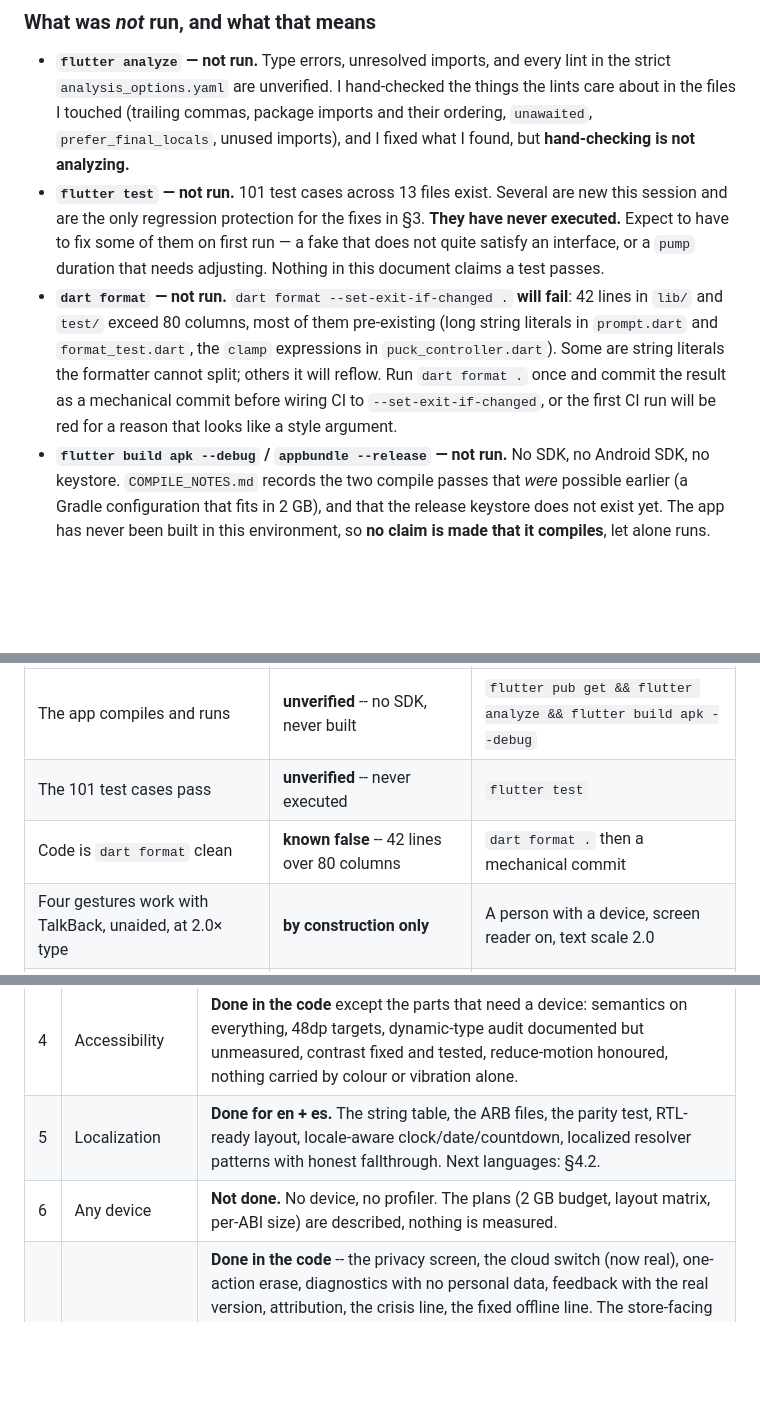
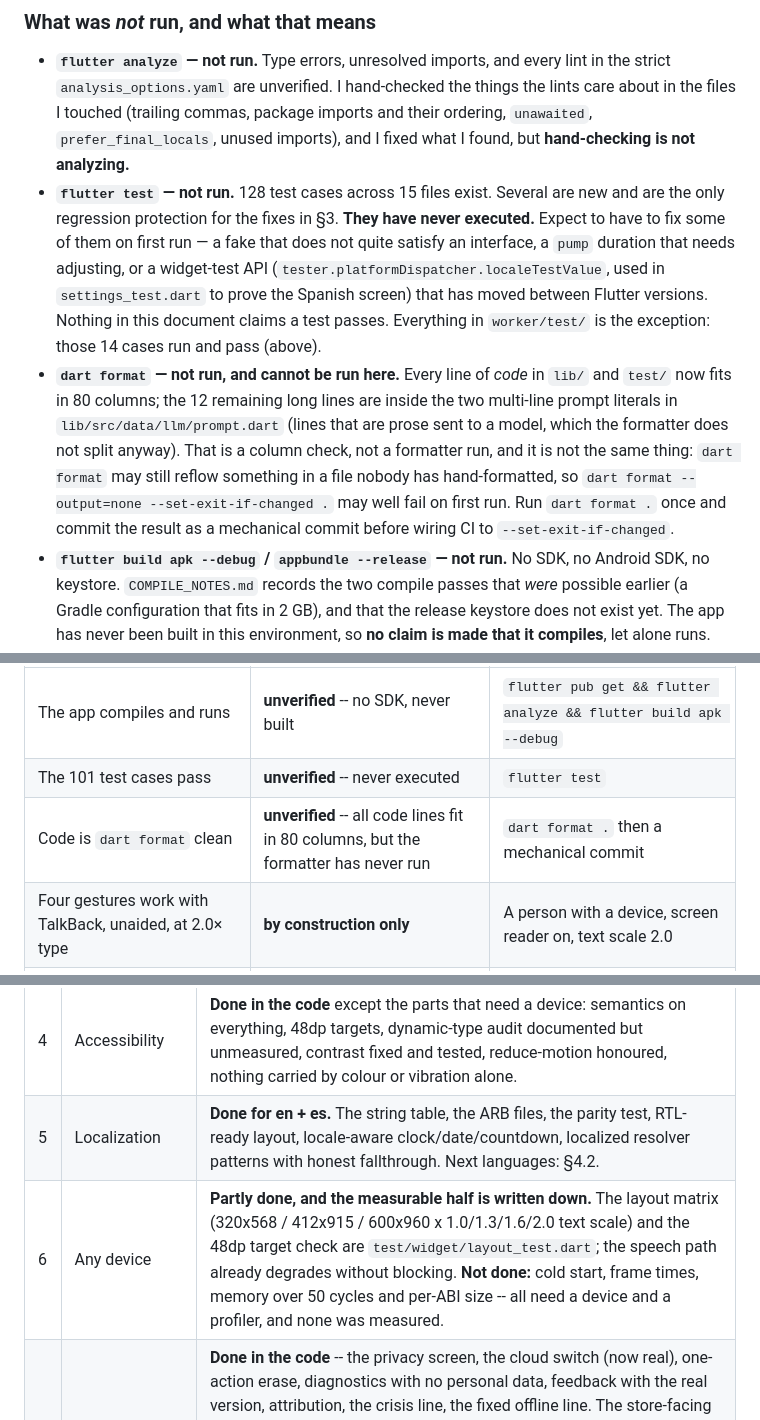
Before and after one commit to rolexsir-org/puck, a Markdown page: FINDINGS.md, 3 parts joined by grey strips. Drawn GitHub-style; blank space fills up the shorter version.

```diff
--- a/FINDINGS.md
+++ b/FINDINGS.md
@@ -65,19 +67,24 @@ directive that the grammar in this repo's CI would reject.
   things the lints care about in the files I touched (trailing commas, package
   imports and their ordering, `unawaited`, `prefer_final_locals`, unused
   imports), and I fixed what I found, but **hand-checking is not analyzing.**
-* **`flutter test` — not run.** 101 test cases across 13 files exist. Several
-  are new this session and are the only regression protection for the fixes in
-  §3. **They have never executed.** Expect to have to fix some of them on first
-  run — a fake that does not quite satisfy an interface, or a `pump` duration
-  that needs adjusting. Nothing in this document claims a test passes.
-* **`dart format` — not run.** `dart format --set-exit-if-changed .` **will
-  fail**: 42 lines in `lib/` and `test/` exceed 80 columns, most of them
-  pre-existing (long string literals in `prompt.dart` and `format_test.dart`,
-  the `clamp` expressions in `puck_controller.dart`). Some are string literals
-  the formatter cannot split; others it will reflow. Run `dart format .` once
-  and commit the result as a mechanical commit before wiring CI to
-  `--set-exit-if-changed`, or the first CI run will be red for a reason that
-  looks like a style argument.
+* **`flutter test` — not run.** 128 test cases across 15 files exist. Several
+  are new and are the only regression protection for the fixes in §3. **They
+  have never executed.** Expect to have to fix some of them on first run — a
+  fake that does not quite satisfy an interface, a `pump` duration that needs
+  adjusting, or a widget-test API (`tester.platformDispatcher.localeTestValue`,
+  used in `settings_test.dart` to prove the Spanish screen) that has moved
+  between Flutter versions. Nothing in this document claims a test passes.
+  Everything in `worker/test/` is the exception: those 14 cases run and pass
+  (above).
+* **`dart format` — not run, and cannot be run here.** Every line of *code* in
+  `lib/` and `test/` now fits in 80 columns; the 12 remaining long lines are
+  inside the two multi-line prompt literals in `lib/src/data/llm/prompt.dart`
+  (lines that are prose sent to a model, which the formatter does not split
+  anyway). That is a column check, not a formatter run, and it is not the same
+  thing: `dart format` may still reflow something in a file nobody has
+  hand-formatted, so `dart format --output=none --set-exit-if-changed .` may
+  well fail on first run. Run `dart format .` once and commit the result as a
+  mechanical commit before wiring CI to `--set-exit-if-changed`.
 * **`flutter build apk --debug` / `appbundle --release` — not run.** No SDK, no
   Android SDK, no keystore. `COMPILE_NOTES.md` records the two compile passes
   that *were* possible earlier (a Gradle configuration that fits in 2 GB), and
@@ -332,7 +339,7 @@ observation that would settle it.
 | ----- | ------ | ---------- |
 | The app compiles and runs | **unverified** -- no SDK, never built | `flutter pub get && flutter analyze && flutter build apk --debug` |
 | The 101 test cases pass | **unverified** -- never executed | `flutter test` |
-| Code is `dart format` clean | **known false** -- 42 lines over 80 columns | `dart format .` then a mechanical commit |
+| Code is `dart format` clean | **unverified** -- all code lines fit in 80 columns, but the formatter has never run | `dart format .` then a mechanical commit |
 | Four gestures work with TalkBack, unaided, at 2.0× type | **by construction only** | A person with a device, screen reader on, text scale 2.0 |
 | Nothing is clipped at 2.0× scale | **by construction only** | Screenshots at 1.0/1.3/1.6/2.0 on 320×568, 412×915, 600×960 |
 | The SOS path works with no SIM / airplane mode / GPS off | **unit-tested for the Dart halves**, not on a modem | A real phone in airplane mode |
@@ -390,7 +397,7 @@ habit (tap and hold only).
 | 3 | Discoverability | **Done in the code.** One-time gesture card after the first served tap; the hold ring that disappears once the hold has been found; a full action list for assistive technology; no tutorial, no onboarding. |
 | 4 | Accessibility | **Done in the code** except the parts that need a device: semantics on everything, 48dp targets, dynamic-type audit documented but unmeasured, contrast fixed and tested, reduce-motion honoured, nothing carried by colour or vibration alone. |
 | 5 | Localization | **Done for en + es.** The string table, the ARB files, the parity test, RTL-ready layout, locale-aware clock/date/countdown, localized resolver patterns with honest fallthrough. Next languages: §4.2. |
-| 6 | Any device | **Not done.** No device, no profiler. The plans (2 GB budget, layout matrix, per-ABI size) are described, nothing is measured. |
+| 6 | Any device | **Partly done, and the measurable half is written down.** The layout matrix (320x568 / 412x915 / 600x960 x 1.0/1.3/1.6/2.0 text scale) and the 48dp target check are `test/widget/layout_test.dart`; the speech path already degrades without blocking. **Not done:** cold start, frame times, memory over 50 cycles and per-ABI size -- all need a device and a profiler, and none was measured. |
 | 7 | Trust | **Done in the code** -- the privacy screen, the cloud switch (now real), one-action erase, diagnostics with no personal data, feedback with the real version, attribution, the crisis line, the fixed offline line. The store-facing half is drafted: `docs/privacy.md` (written from the code, with the file names that back each claim, marked for review) and `docs/store-listing.md` (listing copy plus the Data Safety answers). Both need the owner's decisions before publication, and the privacy policy needs a stable URL. |
 | 8 | Distribution | **Drafted, not done.** Listing copy, screenshots script and Data Safety answers are in `docs/store-listing.md`; the version now comes from the app rather than a hardcoded string. Still missing: a keystore and a signed build (never attempted here), CI (see below), localized metadata, the feature graphic, and the staged rollout. |
 | 9 | Phase 1 carry-overs | **Done** in `15a35e6` and this change. |
```
Also changed, not shown: other parts of FINDINGS.md (+2 -0 lines), CHANGELOG.md (+22 -3 lines), EVERYONE.md (+3 -2 lines).
